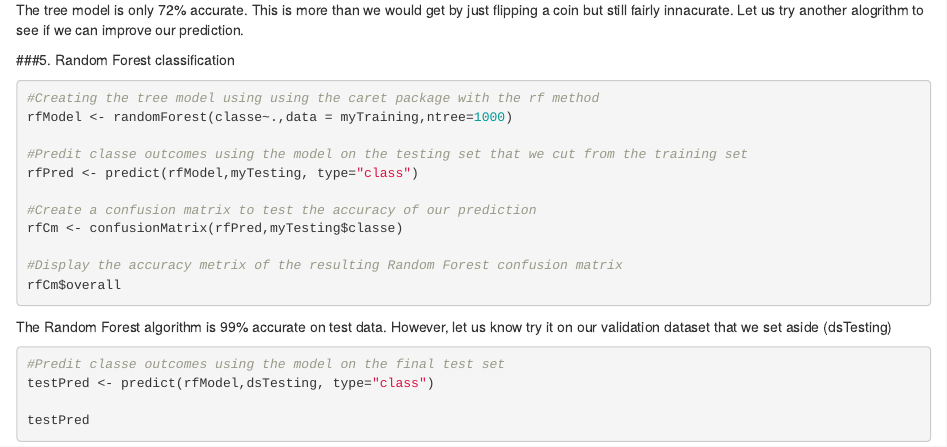
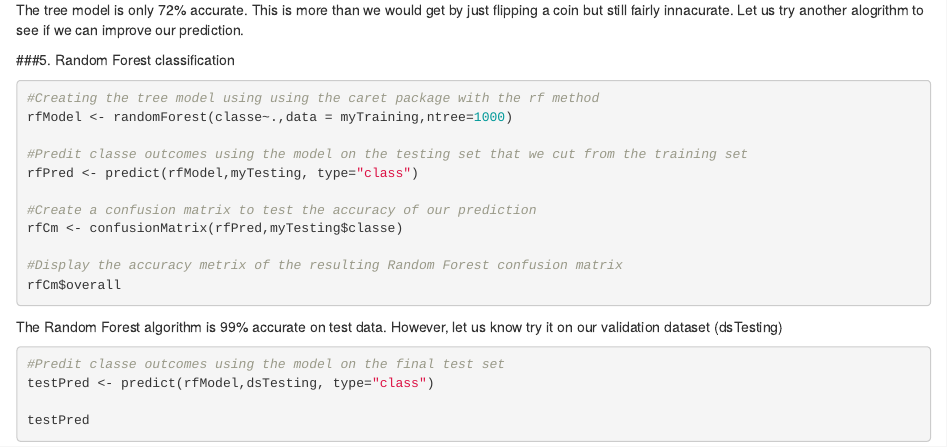
Before and after one commit to pathebah/prediction-assignment, an R Markdown document (prediction.Rmd): the page in a window 1100 px wide, from 1320 px down. Rendered offline with R 4.5, knitr and Pandoc, with nearby package versions; the code chunks are not run, so their results and figures are left out.

Commit message:
Update prediction.Rmd

````diff
--- a/prediction.Rmd
+++ b/prediction.Rmd
@@ -100,7 +100,7 @@ rfCm <- confusionMatrix(rfPred,myTesting$classe)
 rfCm$overall
 ```
 
-The Random Forest algorithm is 99% accurate on test data. However, let us know try it on our validation dataset that we set aside (dsTesting)
+The Random Forest algorithm is 99% accurate on test data. However, let us know try it on our validation dataset (dsTesting)
 
 ```{r}
 #Predit classe outcomes using the model on the final test set
````
